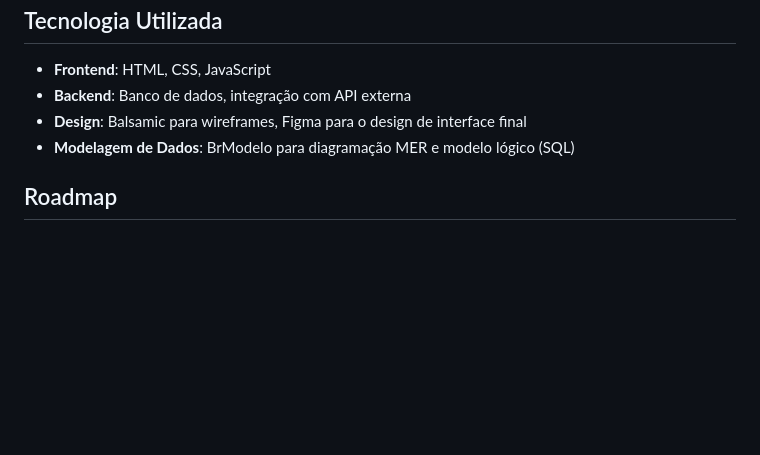
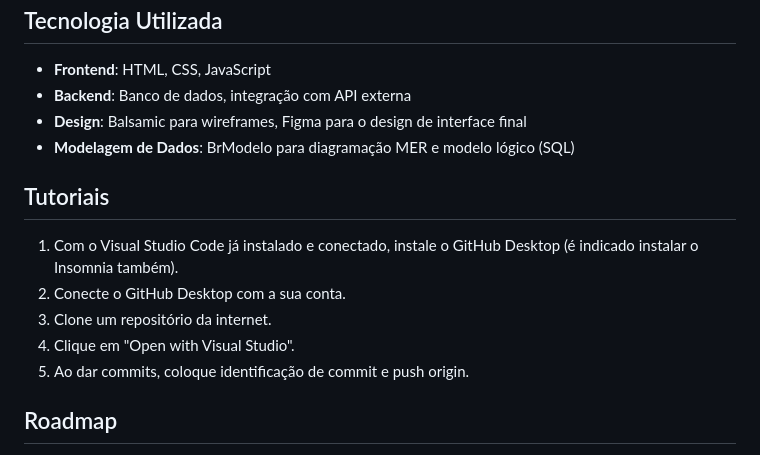
Before and after one commit to mariwgh/DaRoca-V2, a Markdown page: README.md, the part around the change. Rendered like a GitHub page; blank space fills up the shorter version.

```diff
--- a/README.md
+++ b/README.md
@@ -70,6 +70,14 @@ O software proposto para o projeto tem como objetivo **automatizar a distribuiç
   - **Design**: Balsamic para wireframes, Figma para o design de interface final
   - **Modelagem de Dados**: BrModelo para diagramação MER e modelo lógico (SQL)
 
+## Tutoriais
+
+1. Com o Visual Studio Code já instalado e conectado, instale o GitHub Desktop (é indicado instalar o Insomnia também).
+2. Conecte o GitHub Desktop com a sua conta.
+3. Clone um repositório da internet.
+4. Clique em "Open with Visual Studio".
+5. Ao dar commits, coloque identificação de commit e push origin.
+
 ## Roadmap
 
   - **13/09/2024**: Criação das primeiras tarefas no Kanban (opcional).
```
